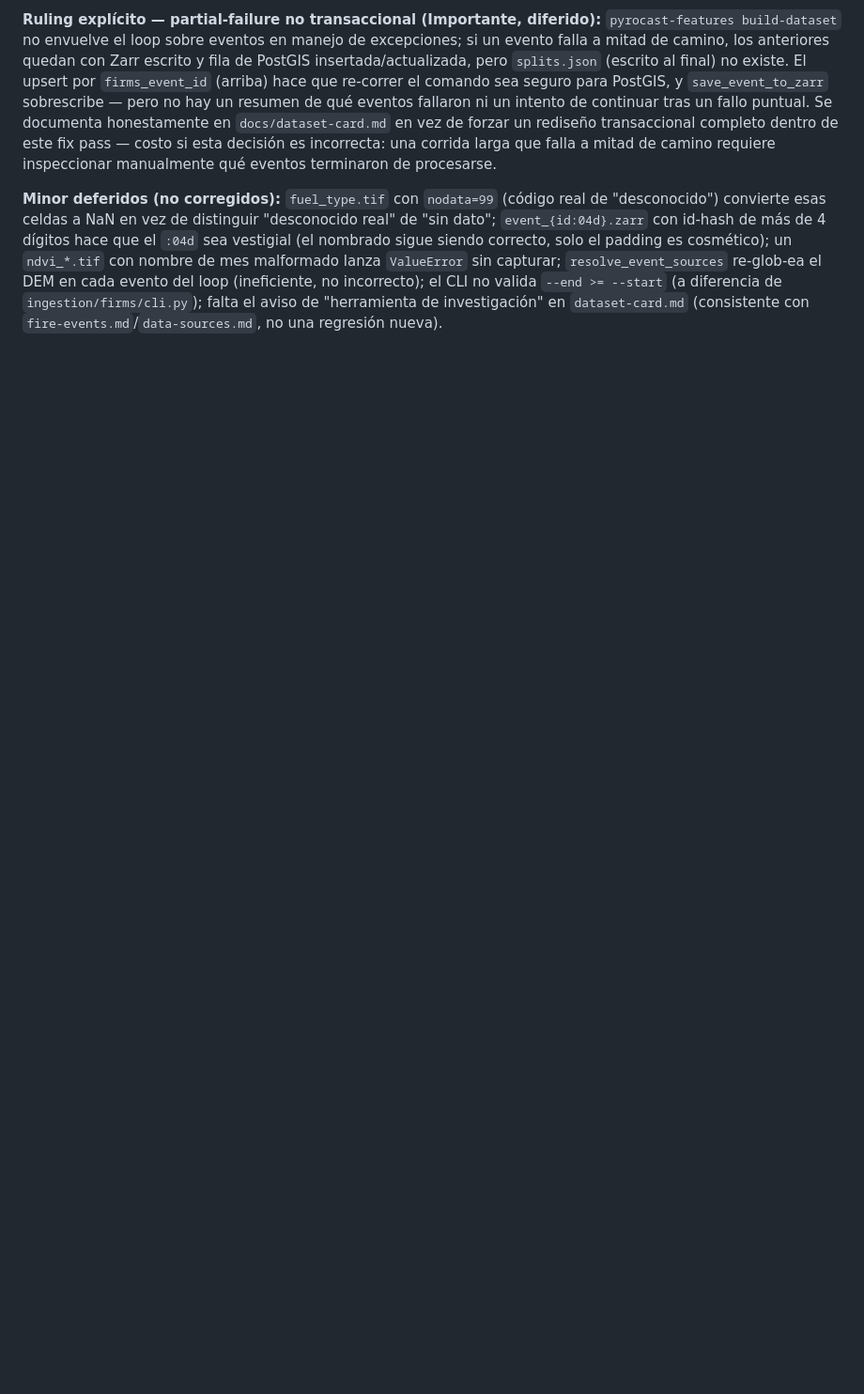
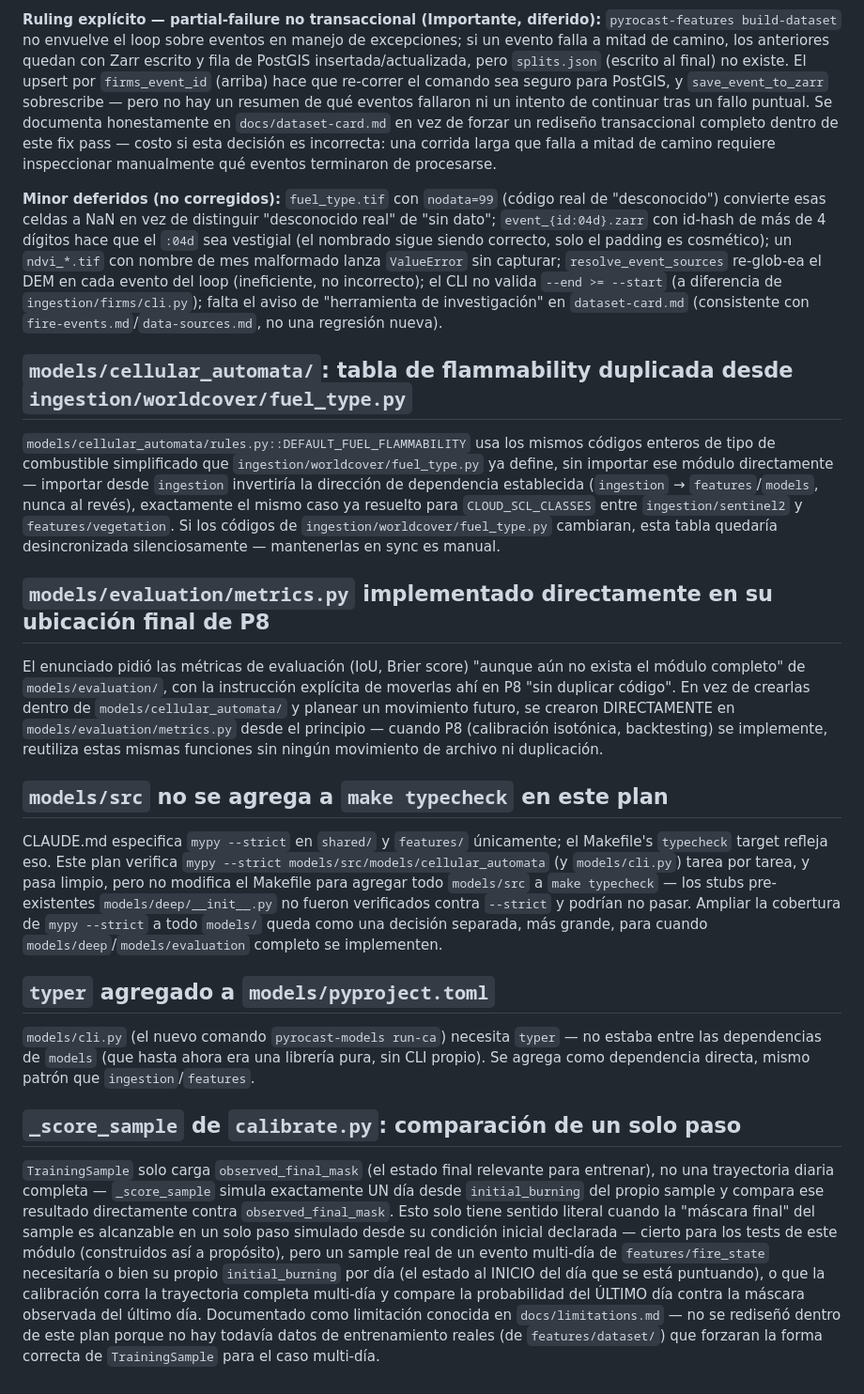
Before and after one commit to TheNewAarons/PyroCast, a Markdown page: docs/decisions.md, the part around the change. Shown at 94% size. Rendered like a GitHub page; blank space fills up the shorter version.

Commit message:
docs: add cellular-automata.md, document models/cellular_automata design decisions
Co-Authored-By: Claude Sonnet 5 <noreply@anthropic.com>

```diff
--- a/docs/decisions.md
+++ b/docs/decisions.md
@@ -664,3 +664,64 @@ loop (ineficiente, no incorrecto); el CLI no valida `--end >= --start`
 (a diferencia de `ingestion/firms/cli.py`); falta el aviso de
 "herramienta de investigación" en `dataset-card.md` (consistente con
 `fire-events.md`/`data-sources.md`, no una regresión nueva).
+
+## `models/cellular_automata/`: tabla de flammability duplicada desde `ingestion/worldcover/fuel_type.py`
+
+`models/cellular_automata/rules.py::DEFAULT_FUEL_FLAMMABILITY` usa los
+mismos códigos enteros de tipo de combustible simplificado que
+`ingestion/worldcover/fuel_type.py` ya define, sin importar ese módulo
+directamente — importar desde `ingestion` invertiría la dirección de
+dependencia establecida (`ingestion` → `features`/`models`, nunca al
+revés), exactamente el mismo caso ya resuelto para `CLOUD_SCL_CLASSES`
+entre `ingestion/sentinel2` y `features/vegetation`. Si los códigos de
+`ingestion/worldcover/fuel_type.py` cambiaran, esta tabla quedaría
+desincronizada silenciosamente — mantenerlas en sync es manual.
+
+## `models/evaluation/metrics.py` implementado directamente en su ubicación final de P8
+
+El enunciado pidió las métricas de evaluación (IoU, Brier score) "aunque
+aún no exista el módulo completo" de `models/evaluation/`, con la
+instrucción explícita de moverlas ahí en P8 "sin duplicar código". En vez
+de crearlas dentro de `models/cellular_automata/` y planear un movimiento
+futuro, se crearon DIRECTAMENTE en `models/evaluation/metrics.py` desde
+el principio — cuando P8 (calibración isotónica, backtesting) se
+implemente, reutiliza estas mismas funciones sin ningún movimiento de
+archivo ni duplicación.
+
+## `models/src` no se agrega a `make typecheck` en este plan
+
+CLAUDE.md especifica `mypy --strict` en `shared/` y `features/`
+únicamente; el Makefile's `typecheck` target refleja eso. Este plan
+verifica `mypy --strict models/src/models/cellular_automata` (y
+`models/cli.py`) tarea por tarea, y pasa limpio, pero no modifica el
+Makefile para agregar todo `models/src` a `make typecheck` — los stubs
+pre-existentes `models/deep/__init__.py` no fueron verificados contra
+`--strict` y podrían no pasar. Ampliar la cobertura de `mypy --strict` a
+todo `models/` queda como una decisión separada, más grande, para cuando
+`models/deep`/`models/evaluation` completo se implementen.
+
+## `typer` agregado a `models/pyproject.toml`
+
+`models/cli.py` (el nuevo comando `pyrocast-models run-ca`) necesita
+`typer` — no estaba entre las dependencias de `models` (que hasta ahora
+era una librería pura, sin CLI propio). Se agrega como dependencia
+directa, mismo patrón que `ingestion`/`features`.
+
+## `_score_sample` de `calibrate.py`: comparación de un solo paso
+
+`TrainingSample` solo carga `observed_final_mask` (el estado final
+relevante para entrenar), no una trayectoria diaria completa —
+`_score_sample` simula exactamente UN día desde `initial_burning` del
+propio sample y compara ese resultado directamente contra
+`observed_final_mask`. Esto solo tiene sentido literal cuando la
+"máscara final" del sample es alcanzable en un solo paso simulado desde
+su condición inicial declarada — cierto para los tests de este módulo
+(construidos así a propósito), pero un sample real de un evento
+multi-día de `features/fire_state` necesitaría o bien su propio
+`initial_burning` por día (el estado al INICIO del día que se está
+puntuando), o que la calibración corra la trayectoria completa
+multi-día y compare la probabilidad del ÚLTIMO día contra la máscara
+observada del último día. Documentado como limitación conocida en
+`docs/limitations.md` — no se rediseñó dentro de este plan porque no
+hay todavía datos de entrenamiento reales (de `features/dataset/`) que
+forzaran la forma correcta de `TrainingSample` para el caso multi-día.
```
Also changed, not shown: docs/cellular-automata.md (added, +163 -0 lines), docs/limitations.md (+29 -0 lines).
